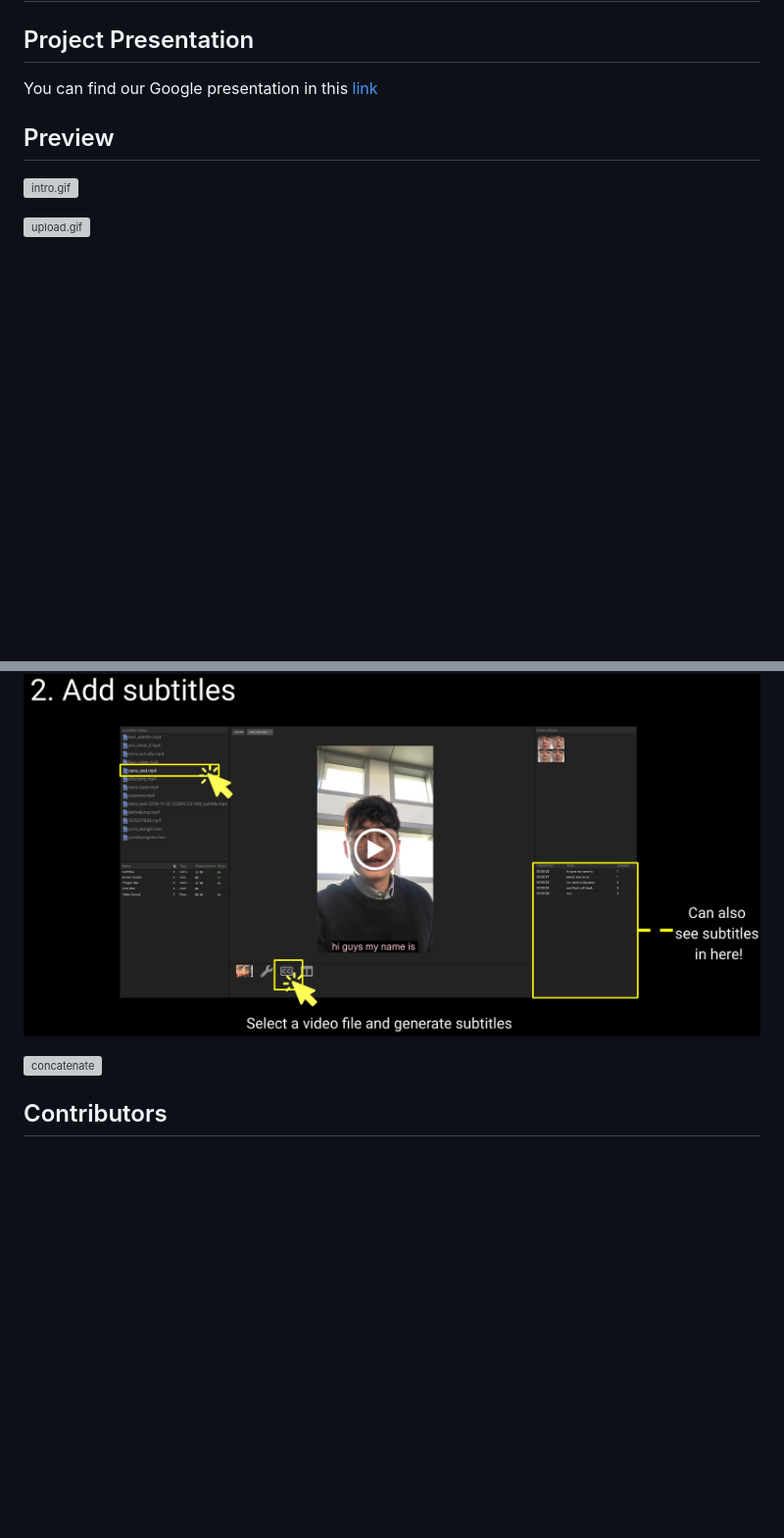
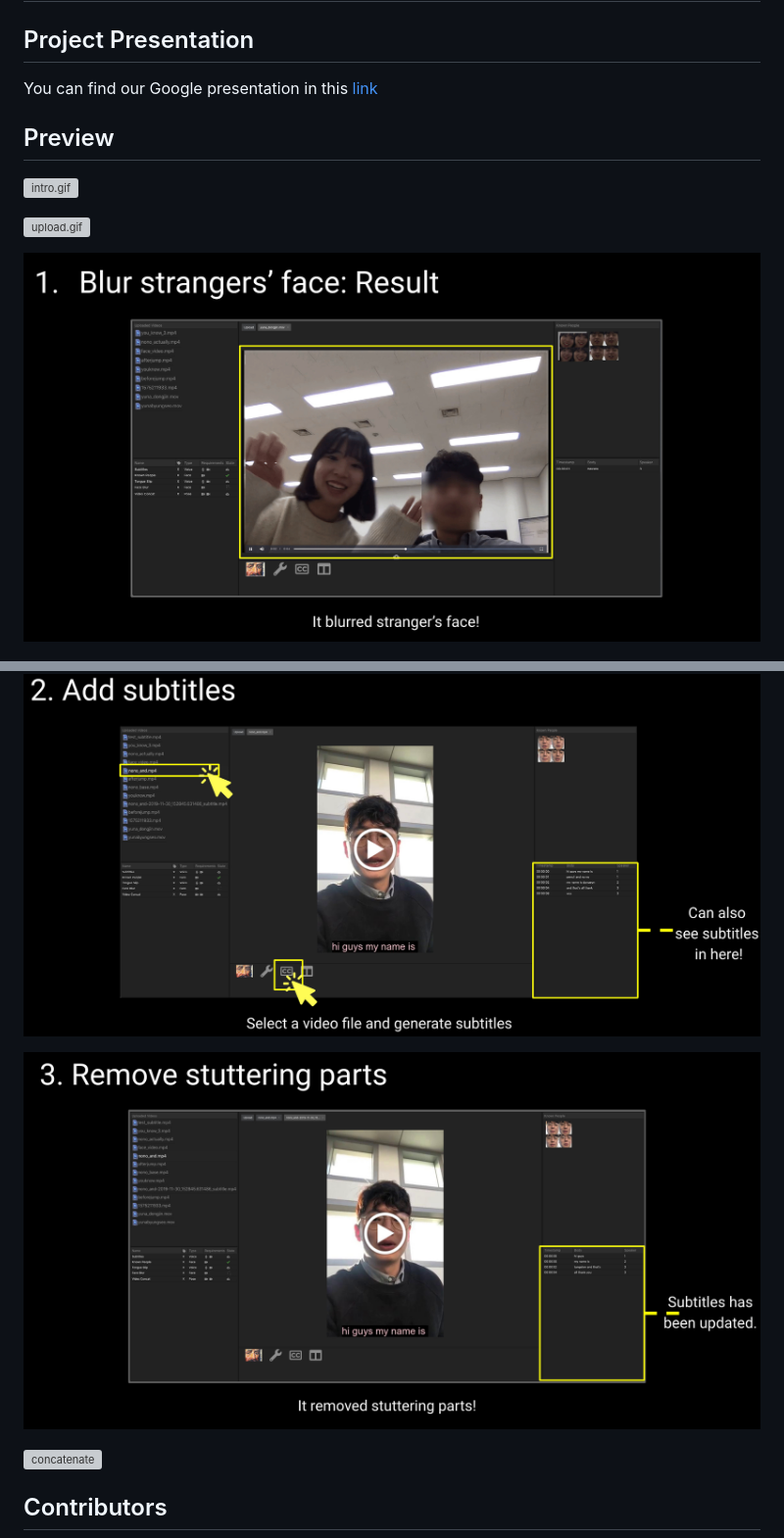
Before and after one commit to jungdj/AI-Effects, a Markdown page: README.md, 2 parts joined by grey strips. Shown: that part at 98% size. Rendered like a GitHub page; pictures changed too: docs/blur.jpg (added), docs/stutter.jpg (added); blank space fills up the shorter version; grey boxes are pictures that could not be loaded.

Commit message:
docs(README): Add step 1,3 images

```diff
--- a/README.md
+++ b/README.md
@@ -10,7 +10,11 @@ You can find our Google presentation in this [link](https://docs.google.com/pres
 
 ![upload.gif](docs/upload.gif)
 
+![blur](docs/blur.jpg)
+
 ![subtitle](docs/subtitle.jpg)
+
+![stutter](docs/stutter.jpg)
 
 ![concatenate](docs/concatenate.jpg)
 
```
